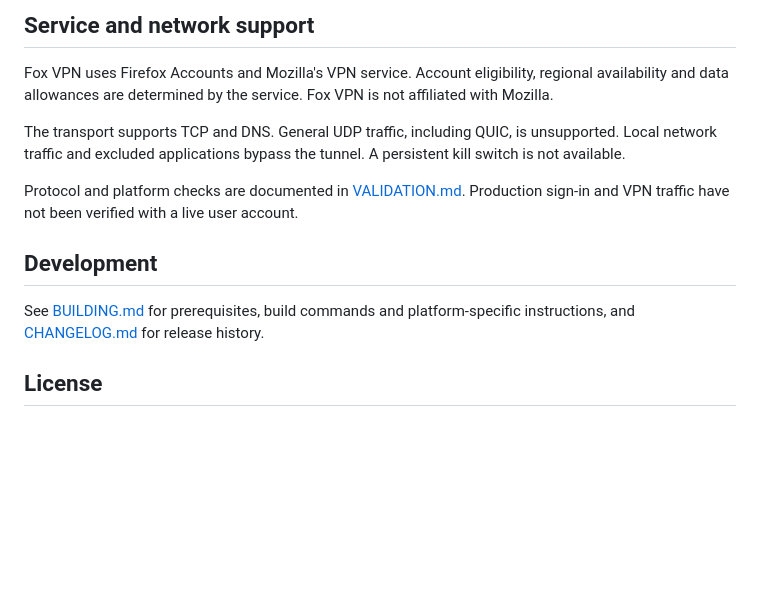
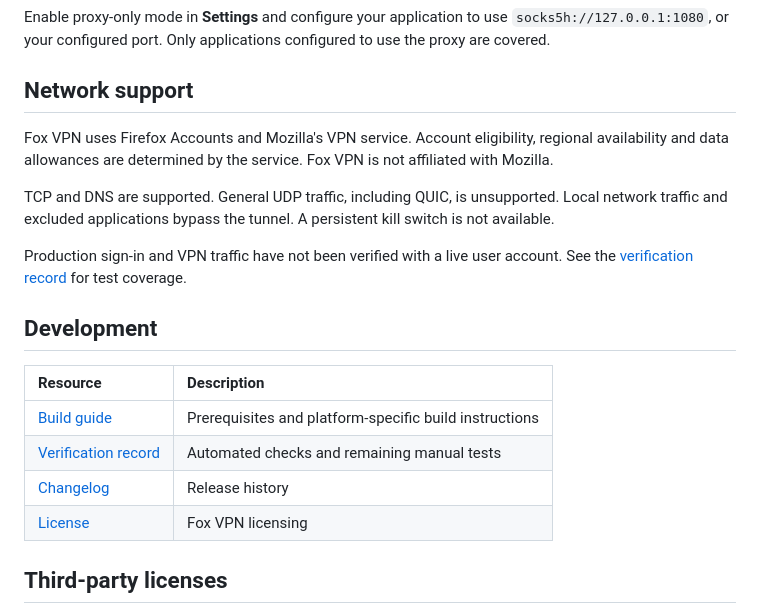
Before and after one commit to erfan-tahvilian/FoxVPN, a Markdown page: README.md, the part around one of its changes. Drawn GitHub-style; folded sections open; blank space fills up the shorter version.

```diff
--- a/README.md
+++ b/README.md
@@ -52,15 +90,24 @@ For proxy-only mode, enable it in **Settings** and configure your application to
 
-## Service and network support
+Enable proxy-only mode in **Settings** and configure your application to use `socks5h://127.0.0.1:1080`, or your configured port. Only applications configured to use the proxy are covered.
+
+</details>
+
+## Network support
 
 Fox VPN uses Firefox Accounts and Mozilla's VPN service. Account eligibility, regional availability and data allowances are determined by the service. Fox VPN is not affiliated with Mozilla.
 
-The transport supports TCP and DNS. General UDP traffic, including QUIC, is unsupported. Local network traffic and excluded applications bypass the tunnel. A persistent kill switch is not available.
+TCP and DNS are supported. General UDP traffic, including QUIC, is unsupported. Local network traffic and excluded applications bypass the tunnel. A persistent kill switch is not available.
 
-Protocol and platform checks are documented in [VALIDATION.md](VALIDATION.md). Production sign-in and VPN traffic have not been verified with a live user account.
+Production sign-in and VPN traffic have not been verified with a live user account. See the [verification record](VALIDATION.md) for test coverage.
 
 ## Development
 
-See [BUILDING.md](BUILDING.md) for prerequisites, build commands and platform-specific instructions, and [CHANGELOG.md](CHANGELOG.md) for release history.
+| Resource | Description |
+| :--- | :--- |
+| [Build guide](BUILDING.md) | Prerequisites and platform-specific build instructions |
+| [Verification record](VALIDATION.md) | Automated checks and remaining manual tests |
+| [Changelog](CHANGELOG.md) | Release history |
+| [License](LICENSE) | Fox VPN licensing |
 
-## License
+## Third-party licenses
 
```
Also changed, not shown: other parts of README.md (+81 -30 lines).
